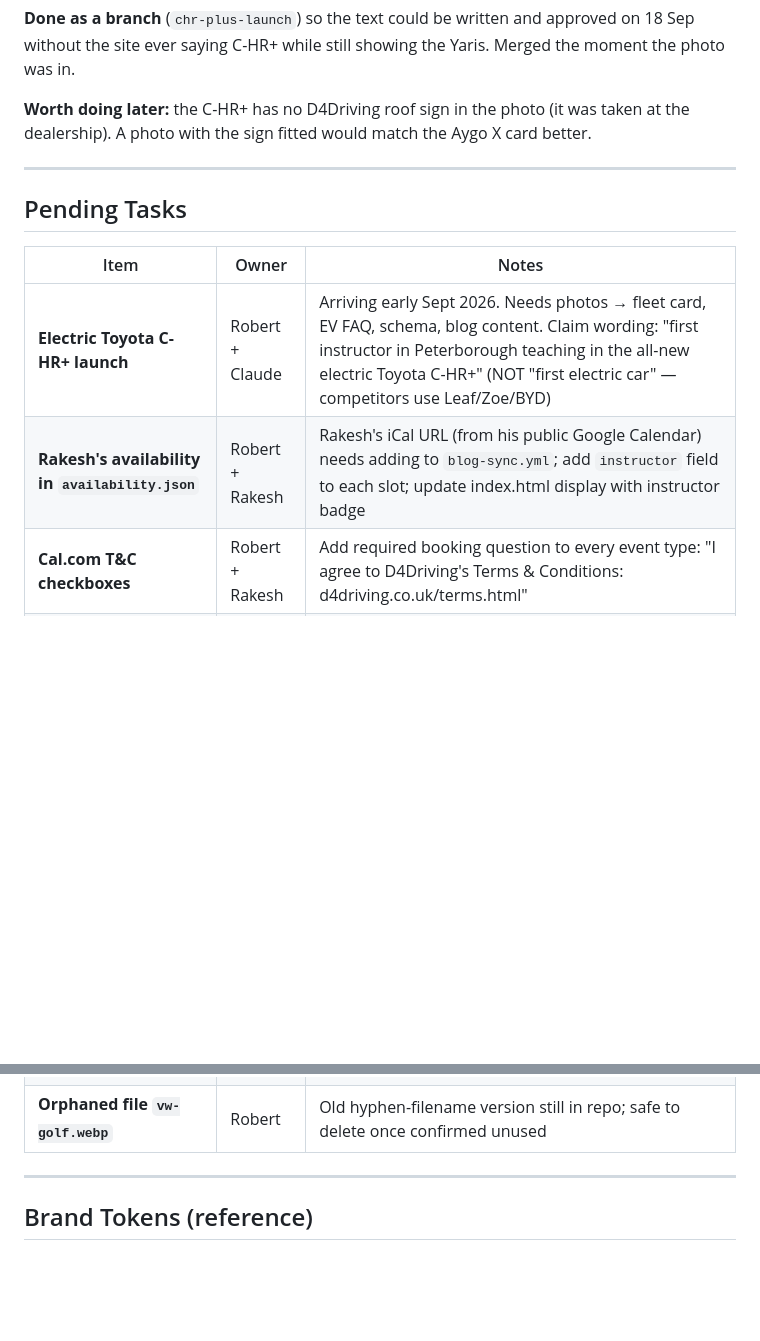
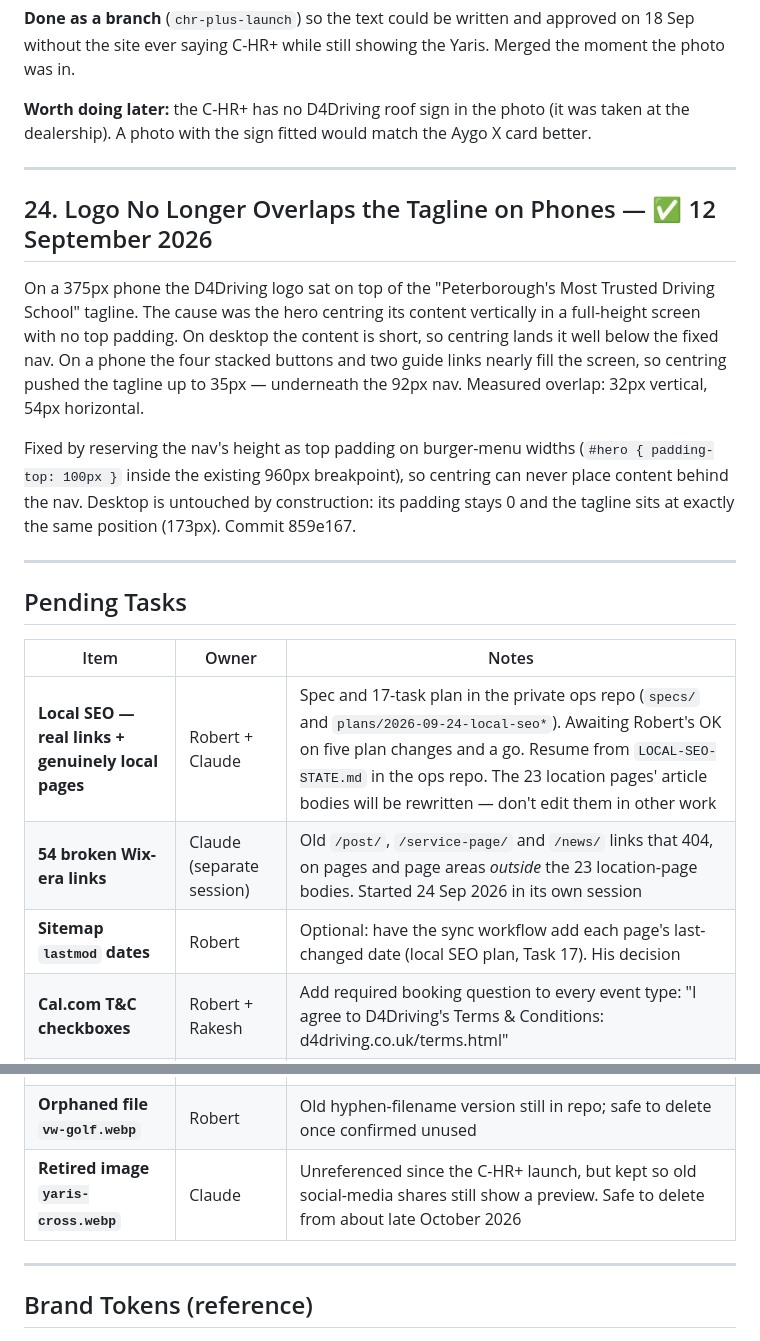
Before and after one commit to D4Driving/NEW-D4Driving, a Markdown page: D4Driving_Franchise_Integration_Plan.md, 2 parts joined by grey strips. Drawn GitHub-style; blank space fills up the shorter version.

Commit message:
Docs: record the phone logo fix; bring Pending and In flight up to date
Folds the 12 Sep logo/tagline fix into the plan doc as section 24 - the
changelog routine had flagged it as missing. Pending Tasks: the C-HR+ launch
row is done (section 23) and the Rakesh-iCal row is superseded by the Cal.com
Worker, so both go; local SEO, the broken-links clean-up, the optional sitemap
dates and the retired Yaris image are added. CLAUDE.md In flight now warns
other work off the 23 location-page bodies, which the local SEO plan will
rewrite.

Co-Authored-By: Claude Opus 5.5 <noreply@anthropic.com>

```diff
--- a/D4Driving_Franchise_Integration_Plan.md
+++ b/D4Driving_Franchise_Integration_Plan.md
@@ -593,17 +593,37 @@ Aygo X card better.
 
 ---
 
+## 24. Logo No Longer Overlaps the Tagline on Phones — ✅ 12 September 2026
+
+On a 375px phone the D4Driving logo sat on top of the "Peterborough's Most
+Trusted Driving School" tagline. The cause was the hero centring its content
+vertically in a full-height screen with no top padding. On desktop the content is
+short, so centring lands it well below the fixed nav. On a phone the four stacked
+buttons and two guide links nearly fill the screen, so centring pushed the
+tagline up to 35px — underneath the 92px nav. Measured overlap: 32px vertical,
+54px horizontal.
+
+Fixed by reserving the nav's height as top padding on burger-menu widths
+(`#hero { padding-top: 100px }` inside the existing 960px breakpoint), so
+centring can never place content behind the nav. Desktop is untouched by
+construction: its padding stays 0 and the tagline sits at exactly the same
+position (173px). Commit 859e167.
+
+---
+
 ## Pending Tasks
 
 | Item | Owner | Notes |
 |---|---|---|
-| **Electric Toyota C-HR+ launch** | Robert + Claude | Arriving early Sept 2026. Needs photos → fleet card, EV FAQ, schema, blog content. Claim wording: "first instructor in Peterborough teaching in the all-new electric Toyota C-HR+" (NOT "first electric car" — competitors use Leaf/Zoe/BYD) |
-| **Rakesh's availability in `availability.json`** | Robert + Rakesh | Rakesh's iCal URL (from his public Google Calendar) needs adding to `blog-sync.yml`; add `instructor` field to each slot; update index.html display with instructor badge |
+| **Local SEO — real links + genuinely local pages** | Robert + Claude | Spec and 17-task plan in the private ops repo (`specs/` and `plans/2026-09-24-local-seo*`). Awaiting Robert's OK on five plan changes and a go. Resume from `LOCAL-SEO-STATE.md` in the ops repo. The 23 location pages' article bodies will be rewritten — don't edit them in other work |
+| **54 broken Wix-era links** | Claude (separate session) | Old `/post/`, `/service-page/` and `/news/` links that 404, on pages and page areas *outside* the 23 location-page bodies. Started 24 Sep 2026 in its own session |
+| **Sitemap `lastmod` dates** | Robert | Optional: have the sync workflow add each page's last-changed date (local SEO plan, Task 17). His decision |
 | **Cal.com T&C checkboxes** | Robert + Rakesh | Add required booking question to every event type: "I agree to D4Driving's Terms & Conditions: d4driving.co.uk/terms.html" |
 | **Rakesh's Cal.com assessment price** | Rakesh | His 1.5hr assessment event displays no price — should show £45 |
 | **Google review count in schema** | Robert + Claude | `aggregateRating` in index.html is a fixed number (36 at Aug 2026) — refresh every couple of months |
 | **Rakesh's pricing on `index.html`** | Robert | Block packages for Rakesh not yet on main site pricing section — optional, his page covers it |
 | **Orphaned file `vw-golf.webp`** | Robert | Old hyphen-filename version still in repo; safe to delete once confirmed unused |
+| **Retired image `yaris-cross.webp`** | Claude | Unreferenced since the C-HR+ launch, but kept so old social-media shares still show a preview. Safe to delete from about late October 2026 |
 
 ---
 
```
Also changed, not shown: other parts of D4Driving_Franchise_Integration_Plan.md (+1 -1 lines), CLAUDE.md (+2 -0 lines).
